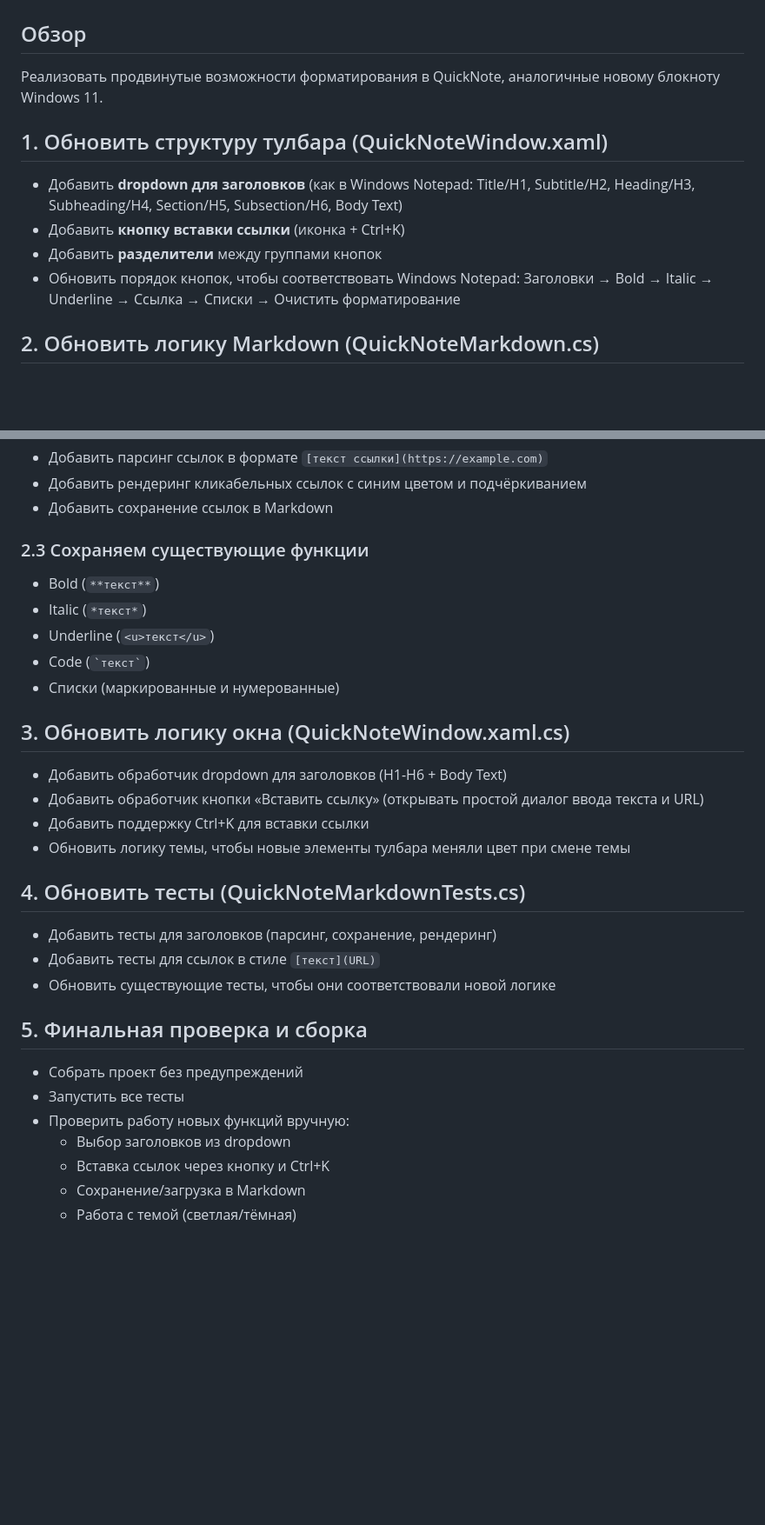
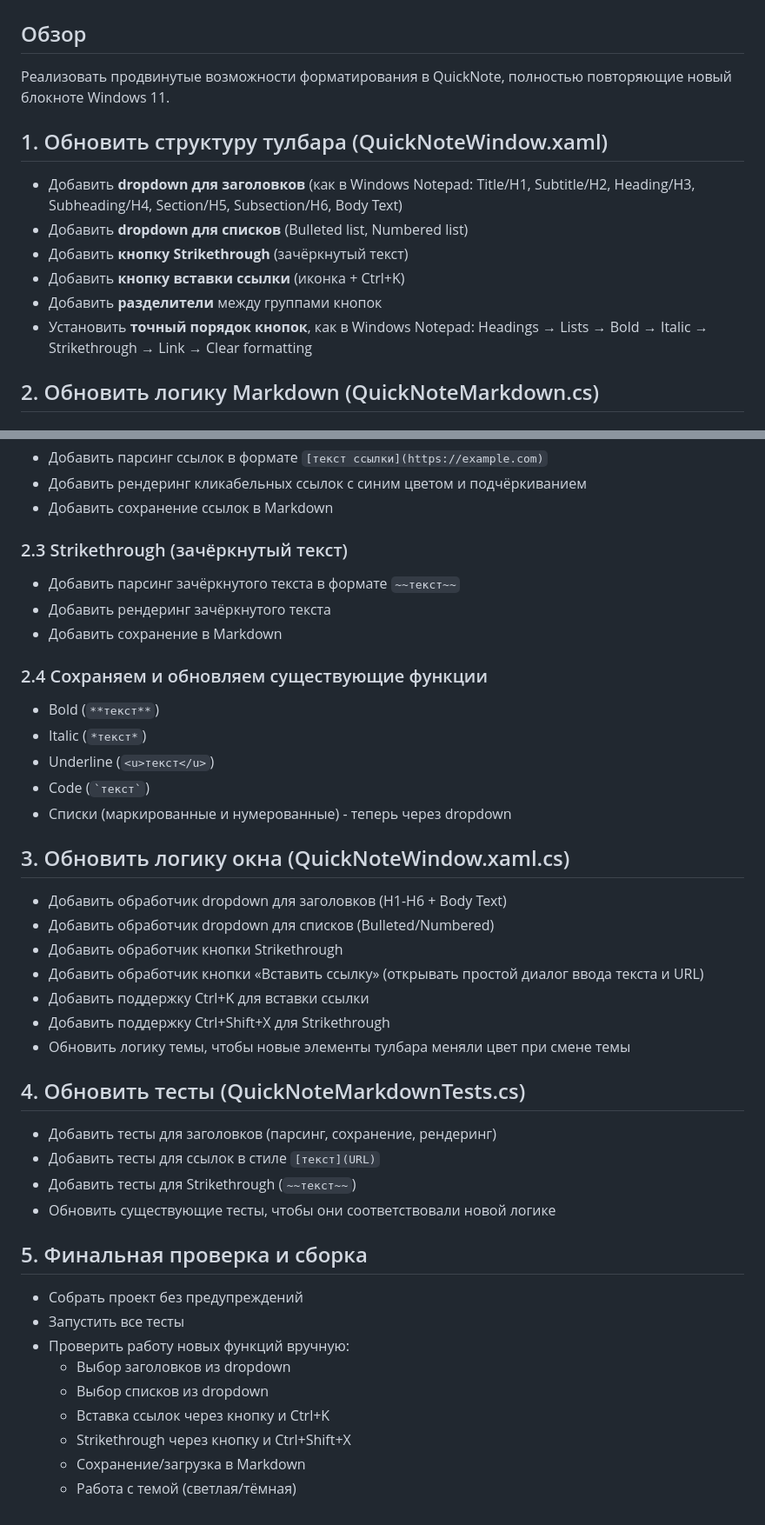
Before and after one commit to codebdbd/aitebar, a Markdown page: docs/plans/quicknote-windows-11-notepad-formatting-execplan.md, 2 parts joined by grey strips. Shown at 87% size. GitHub-like rendering; blank space fills up the shorter version.

Commit message:
Обновлен план: добавлен Strikethrough и точный порядок кнопок как в Windows 11 Notepad

```diff
--- a/docs/plans/quicknote-windows-11-notepad-formatting-execplan.md
+++ b/docs/plans/quicknote-windows-11-notepad-formatting-execplan.md
@@ -1,13 +1,15 @@
 # План реализации форматирования QuickNote в стиле Windows 11 Notepad
 
 ## Обзор
-Реализовать продвинутые возможности форматирования в QuickNote, аналогичные новому блокноту Windows 11.
+Реализовать продвинутые возможности форматирования в QuickNote, полностью повторяющие новый блокноте Windows 11.
 
 ## 1. Обновить структуру тулбара (QuickNoteWindow.xaml)
 - Добавить **dropdown для заголовков** (как в Windows Notepad: Title/H1, Subtitle/H2, Heading/H3, Subheading/H4, Section/H5, Subsection/H6, Body Text)
+- Добавить **dropdown для списков** (Bulleted list, Numbered list)
+- Добавить **кнопку Strikethrough** (зачёркнутый текст)
 - Добавить **кнопку вставки ссылки** (иконка + Ctrl+K)
 - Добавить **разделители** между группами кнопок
-- Обновить порядок кнопок, чтобы соответствовать Windows Notepad: Заголовки → Bold → Italic → Underline → Ссылка → Списки → Очистить форматирование
+- Установить **точный порядок кнопок**, как в Windows Notepad: Headings → Lists → Bold → Italic → Strikethrough → Link → Clear formatting
 
 ## 2. Обновить логику Markdown (QuickNoteMarkdown.cs)
 ### 2.1 Заголовки (H1-H6)
@@ -21,22 +23,31 @@
 - Добавить рендеринг кликабельных ссылок с синим цветом и подчёркиванием
 - Добавить сохранение ссылок в Markdown
 
-### 2.3 Сохраняем существующие функции
+### 2.3 Strikethrough (зачёркнутый текст)
+- Добавить парсинг зачёркнутого текста в формате `~~текст~~`
+- Добавить рендеринг зачёркнутого текста
+- Добавить сохранение в Markdown
+
+### 2.4 Сохраняем и обновляем существующие функции
 - Bold (`**текст**`)
 - Italic (`*текст*`)
 - Underline (`<u>текст</u>`)
 - Code (`` `текст` ``)
-- Списки (маркированные и нумерованные)
+- Списки (маркированные и нумерованные) - теперь через dropdown
 
 ## 3. Обновить логику окна (QuickNoteWindow.xaml.cs)
 - Добавить обработчик dropdown для заголовков (H1-H6 + Body Text)
+- Добавить обработчик dropdown для списков (Bulleted/Numbered)
+- Добавить обработчик кнопки Strikethrough
 - Добавить обработчик кнопки «Вставить ссылку» (открывать простой диалог ввода текста и URL)
 - Добавить поддержку Ctrl+K для вставки ссылки
+- Добавить поддержку Ctrl+Shift+X для Strikethrough
 - Обновить логику темы, чтобы новые элементы тулбара меняли цвет при смене темы
 
 ## 4. Обновить тесты (QuickNoteMarkdownTests.cs)
 - Добавить тесты для заголовков (парсинг, сохранение, рендеринг)
 - Добавить тесты для ссылок в стиле `[текст](URL)`
+- Добавить тесты для Strikethrough (`~~текст~~`)
 - Обновить существующие тесты, чтобы они соответствовали новой логике
 
 ## 5. Финальная проверка и сборка
@@ -44,6 +55,8 @@
 - Запустить все тесты
 - Проверить работу новых функций вручную:
   - Выбор заголовков из dropdown
+  - Выбор списков из dropdown
   - Вставка ссылок через кнопку и Ctrl+K
+  - Strikethrough через кнопку и Ctrl+Shift+X
   - Сохранение/загрузка в Markdown
   - Работа с темой (светлая/тёмная)
```
